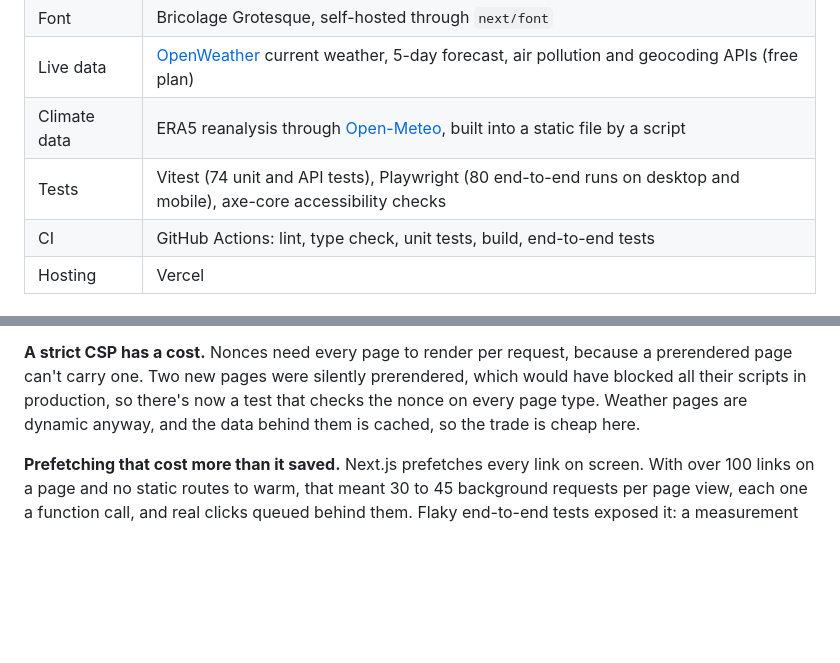
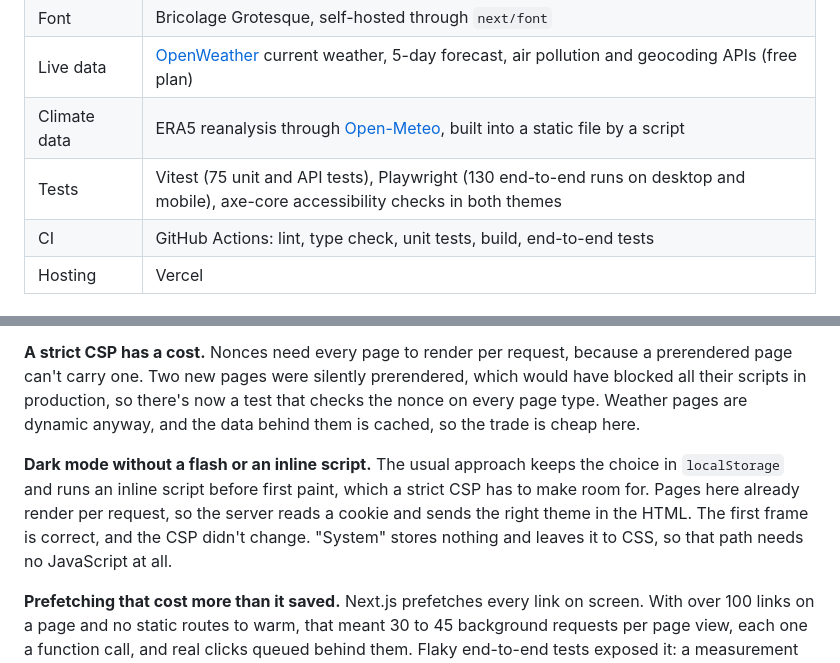
Before and after one commit to Shahryartariq/react-Weather-App, a Markdown page: README.md, 2 parts joined by grey strips. GitHub-like rendering; blank space fills up the shorter version.

```diff
--- a/README.md
+++ b/README.md
@@ -56,7 +57,7 @@ Measured on the home, city, province and air quality pages of a local production
 | Font | Bricolage Grotesque, self-hosted through `next/font` |
 | Live data | [OpenWeather](https://openweathermap.org/api) current weather, 5-day forecast, air pollution and geocoding APIs (free plan) |
 | Climate data | ERA5 reanalysis through [Open-Meteo](https://open-meteo.com/), built into a static file by a script |
-| Tests | Vitest (74 unit and API tests), Playwright (80 end-to-end runs on desktop and mobile), axe-core accessibility checks |
+| Tests | Vitest (75 unit and API tests), Playwright (130 end-to-end runs on desktop and mobile), axe-core accessibility checks in both themes |
 | CI | GitHub Actions: lint, type check, unit tests, build, end-to-end tests |
 | Hosting | Vercel |
 
@@ -90,6 +91,8 @@ scripts/build-climate.ts ──▶ Open-Meteo ──▶ src/lib/data/climate.jso
 **A map without a map library.** A script turns Natural Earth's boundaries into two SVG paths and checks all 50 cities against them. Each city is then a dot at its real coordinates, coloured by temperature, so the page loads no mapping code or tiles. Jammu and Kashmir is drawn as disputed territory, following Pakistan's official map.
 
 **A strict CSP has a cost.** Nonces need every page to render per request, because a prerendered page can't carry one. Two new pages were silently prerendered, which would have blocked all their scripts in production, so there's now a test that checks the nonce on every page type. Weather pages are dynamic anyway, and the data behind them is cached, so the trade is cheap here.
+
+**Dark mode without a flash or an inline script.** The usual approach keeps the choice in `localStorage` and runs an inline script before first paint, which a strict CSP has to make room for. Pages here already render per request, so the server reads a cookie and sends the right theme in the HTML. The first frame is correct, and the CSP didn't change. "System" stores nothing and leaves it to CSS, so that path needs no JavaScript at all.
 
 **Prefetching that cost more than it saved.** Next.js prefetches every link on screen. With over 100 links on a page and no static routes to warm, that meant 30 to 45 background requests per page view, each one a function call, and real clicks queued behind them. Flaky end-to-end tests exposed it: a measurement showed the cause, and turning prefetching off fixed both the tests and the waste.
 
```
Also changed, not shown: other parts of README.md (+4 -2 lines), docs/screenshot-air.png, docs/screenshot-city.png, docs/screenshot-mobile.png, docs/screenshot.png, 9 other files.
